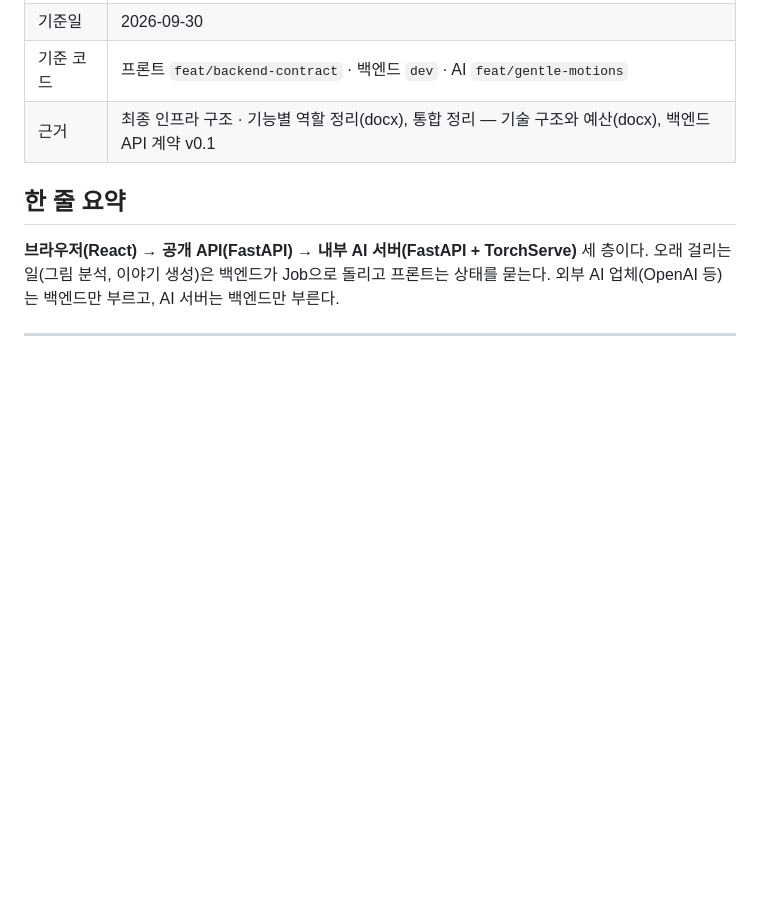
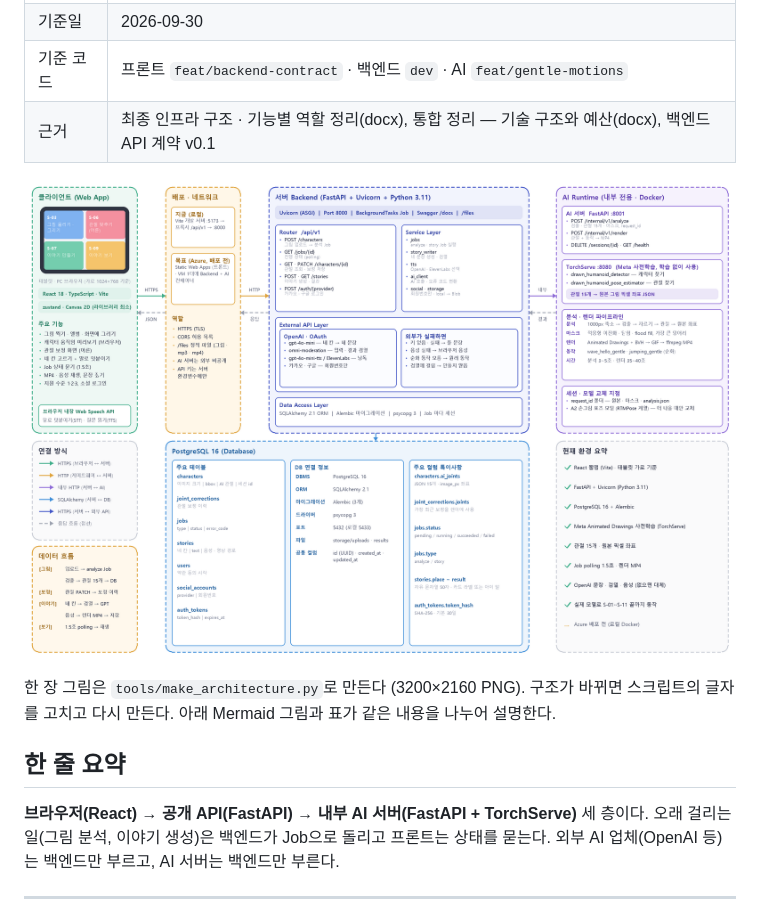
Before and after one commit to seominji58/drawtale-pt_docs, a Markdown page: 01-system-architecture.md, the part around the change. Rendered like a GitHub page; pictures changed too: assets/architecture/system-architecture.png (added); blank space fills up the shorter version.

```diff
--- a/01-system-architecture.md
+++ b/01-system-architecture.md
@@ -6,6 +6,10 @@
 | 기준일 | 2026-09-30 |
 | 기준 코드 | 프론트 `feat/backend-contract` · 백엔드 `dev` · AI `feat/gentle-motions` |
 | 근거 | 최종 인프라 구조 · 기능별 역할 정리(docx), 통합 정리 — 기술 구조와 예산(docx), 백엔드 API 계약 v0.1 |
+
+![DrawTale 시스템 아키텍처](assets/architecture/system-architecture.png)
+
+한 장 그림은 `tools/make_architecture.py`로 만든다 (3200×2160 PNG). 구조가 바뀌면 스크립트의 글자를 고치고 다시 만든다. 아래 Mermaid 그림과 표가 같은 내용을 나누어 설명한다.
 
 ## 한 줄 요약
 
```
Also changed, not shown: 1 other file.
